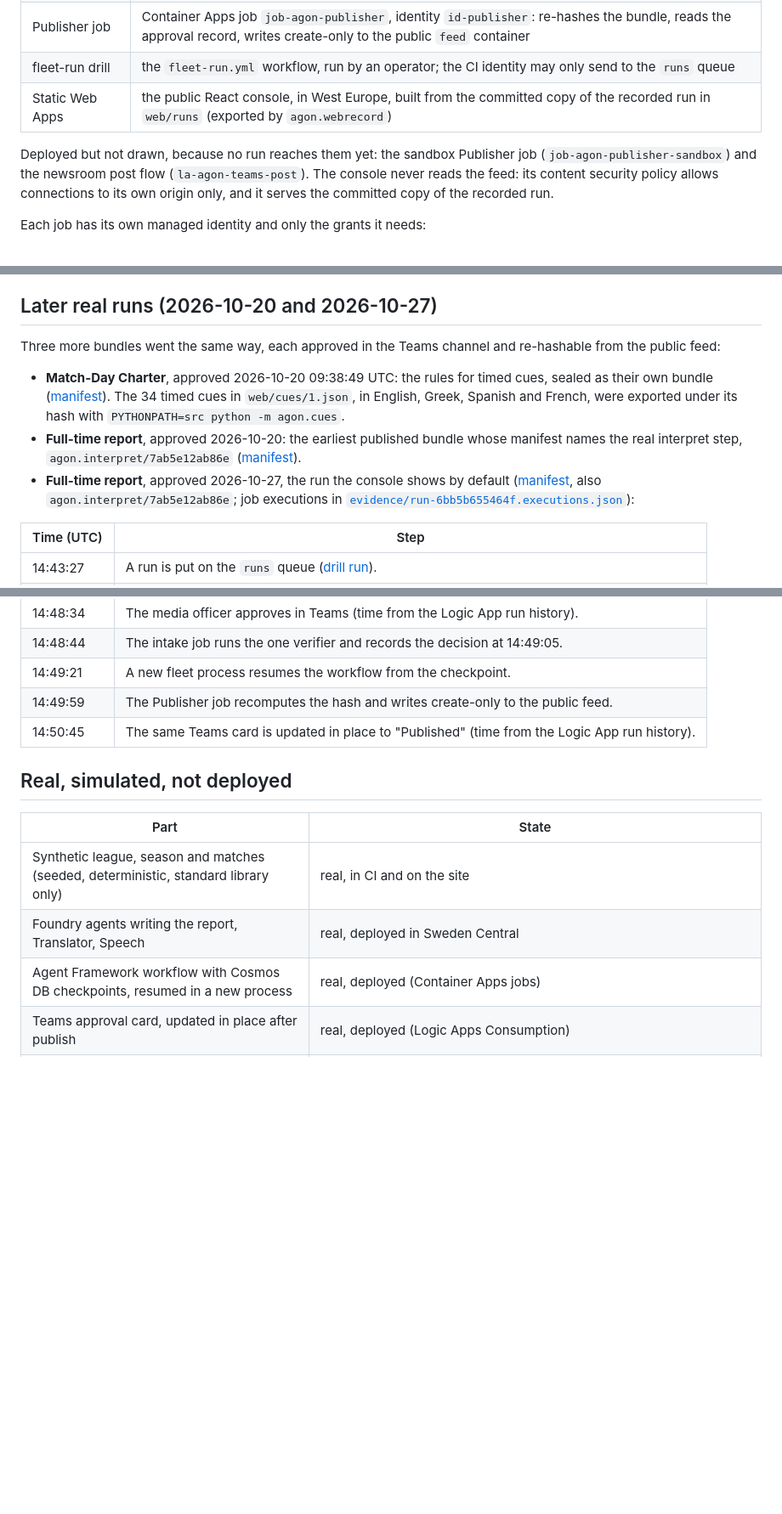
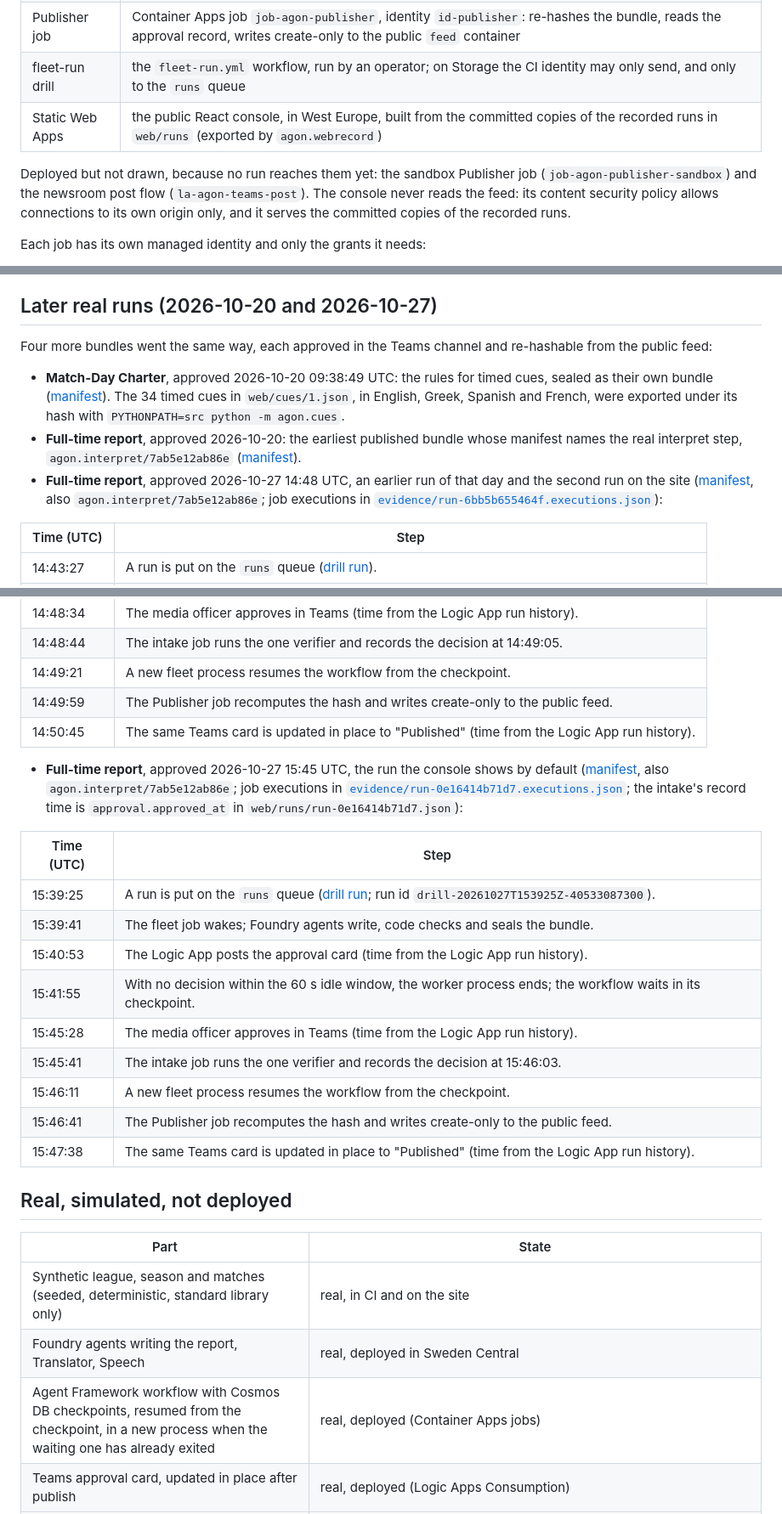
Before and after one commit to upgradedev/agon-azure, a Markdown page: README.md, 3 parts joined by grey strips. Shown at 85% size. GitHub-like rendering; blank space fills up the shorter version.

```diff
--- a/README.md
+++ b/README.md
@@ -132,10 +132,10 @@ flowchart LR
 | Logic App | `la-agon-teams-approval`, identity `id-logicapp`: posts the card through the `agon-teams` connection, waits for the answer, sends it unchanged to `decisions-teams` (only `id-logicapp` may send there), polls the published manifest and updates the card in place |
 | intake job | Container Apps job `job-agon-intake`, identity `id-api`: the one verifier; consumes the nonce, records the approval, and is the only sender on `decisions` |
 | Publisher job | Container Apps job `job-agon-publisher`, identity `id-publisher`: re-hashes the bundle, reads the approval record, writes create-only to the public `feed` container |
-| fleet-run drill | the `fleet-run.yml` workflow, run by an operator; the CI identity may only send to the `runs` queue |
-| Static Web Apps | the public React console, in West Europe, built from the committed copy of the recorded run in `web/runs` (exported by `agon.webrecord`) |
+| fleet-run drill | the `fleet-run.yml` workflow, run by an operator; on Storage the CI identity may only send, and only to the `runs` queue |
+| Static Web Apps | the public React console, in West Europe, built from the committed copies of the recorded runs in `web/runs` (exported by `agon.webrecord`) |
 
-Deployed but not drawn, because no run reaches them yet: the sandbox Publisher job (`job-agon-publisher-sandbox`) and the newsroom post flow (`la-agon-teams-post`). The console never reads the feed: its content security policy allows connections to its own origin only, and it serves the committed copy of the recorded run.
+Deployed but not drawn, because no run reaches them yet: the sandbox Publisher job (`job-agon-publisher-sandbox`) and the newsroom post flow (`la-agon-teams-post`). The console never reads the feed: its content security policy allows connections to its own origin only, and it serves the committed copies of the recorded runs.
 
 Each job has its own managed identity and only the grants it needs:
 
@@ -287,11 +287,11 @@ Check it yourself: the [published manifest](https://stagonnnk4re3nvfz7o.blob.cor
 
 ## Later real runs (2026-10-20 and 2026-10-27)
 
-Three more bundles went the same way, each approved in the Teams channel and re-hashable from the public feed:
+Four more bundles went the same way, each approved in the Teams channel and re-hashable from the public feed:
 
 * **Match-Day Charter**, approved 2026-10-20 09:38:49 UTC: the rules for timed cues, sealed as their own bundle ([manifest](https://stagonnnk4re3nvfz7o.blob.core.windows.net/feed/69282a2fc5b639475627f7bbd0391b781175b422ba16f58e105c898511854485/manifest.json)). The 34 timed cues in `web/cues/1.json`, in English, Greek, Spanish and French, were exported under its hash with `PYTHONPATH=src python -m agon.cues`.
 * **Full-time report**, approved 2026-10-20: the earliest published bundle whose manifest names the real interpret step, `agon.interpret/7ab5e12ab86e` ([manifest](https://stagonnnk4re3nvfz7o.blob.core.windows.net/feed/14f4694e45c96b536d23f93d949cf63c563e7b85d58cd6d25185f72d182bffd5/manifest.json)).
-* **Full-time report**, approved 2026-10-27, the run the console shows by default ([manifest](https://stagonnnk4re3nvfz7o.blob.core.windows.net/feed/6bb5b655464f33e3dce6bd0d605c73205a7dfeab74b4254408963a401b6c683c/manifest.json), also `agon.interpret/7ab5e12ab86e`; job executions in [`evidence/run-6bb5b655464f.executions.json`](evidence/run-6bb5b655464f.executions.json)):
+* **Full-time report**, approved 2026-10-27 14:48 UTC, an earlier run of that day and the second run on the site ([manifest](https://stagonnnk4re3nvfz7o.blob.core.windows.net/feed/6bb5b655464f33e3dce6bd0d605c73205a7dfeab74b4254408963a401b6c683c/manifest.json), also `agon.interpret/7ab5e12ab86e`; job executions in [`evidence/run-6bb5b655464f.executions.json`](evidence/run-6bb5b655464f.executions.json)):
 
 | Time (UTC) | Step |
 |---|---|
@@ -305,13 +305,27 @@ Three more bundles went the same way, each approved in the Teams channel and re-
 | 14:49:59 | The Publisher job recomputes the hash and writes create-only to the public feed. |
 | 14:50:45 | The same Teams card is updated in place to "Published" (time from the Logic App run history). |
 
+* **Full-time report**, approved 2026-10-27 15:45 UTC, the run the console shows by default ([manifest](https://stagonnnk4re3nvfz7o.blob.core.windows.net/feed/0e16414b71d73a7c6a014f0fb5223db18dacfc64fa487fb0a90a09d3bbca1e5f/manifest.json), also `agon.interpret/7ab5e12ab86e`; job executions in [`evidence/run-0e16414b71d7.executions.json`](evidence/run-0e16414b71d7.executions.json); the intake's record time is `approval.approved_at` in `web/runs/run-0e16414b71d7.json`):
+
+| Time (UTC) | Step |
+|---|---|
+| 15:39:25 | A run is put on the `runs` queue ([drill run](https://github.com/upgradedev/agon-azure/actions/runs/40533087300); run id `drill-20261027T153925Z-40533087300`). |
+| 15:39:41 | The fleet job wakes; Foundry agents write, code checks and seals the bundle. |
+| 15:40:53 | The Logic App posts the approval card (time from the Logic App run history). |
+| 15:41:55 | With no decision within the 60 s idle window, the worker process ends; the workflow waits in its checkpoint. |
+| 15:45:28 | The media officer approves in Teams (time from the Logic App run history). |
+| 15:45:41 | The intake job runs the one verifier and records the decision at 15:46:03. |
+| 15:46:11 | A new fleet process resumes the workflow from the checkpoint. |
+| 15:46:41 | The Publisher job recomputes the hash and writes create-only to the public feed. |
+| 15:47:38 | The same Teams card is updated in place to "Published" (time from the Logic App run history). |
+
 ## Real, simulated, not deployed
 
 | Part | State |
 |---|---|
 | Synthetic league, season and matches (seeded, deterministic, standard library only) | real, in CI and on the site |
 | Foundry agents writing the report, Translator, Speech | real, deployed in Sweden Central |
-| Agent Framework workflow with Cosmos DB checkpoints, resumed in a new process | real, deployed (Container Apps jobs) |
+| Agent Framework workflow with Cosmos DB checkpoints, resumed from the checkpoint, in a new process when the waiting one has already exited | real, deployed (Container Apps jobs) |
 | Teams approval card, updated in place after publish | real, deployed (Logic Apps Consumption) |
 | One verifier for every approval route; consume once | real, deployed in the intake job; Teams is the only deployed route |
 | Publisher, one adapter per destination, create-only writes | real, deployed |
```
Also changed, not shown: other parts of README.md (+11 -11 lines).
